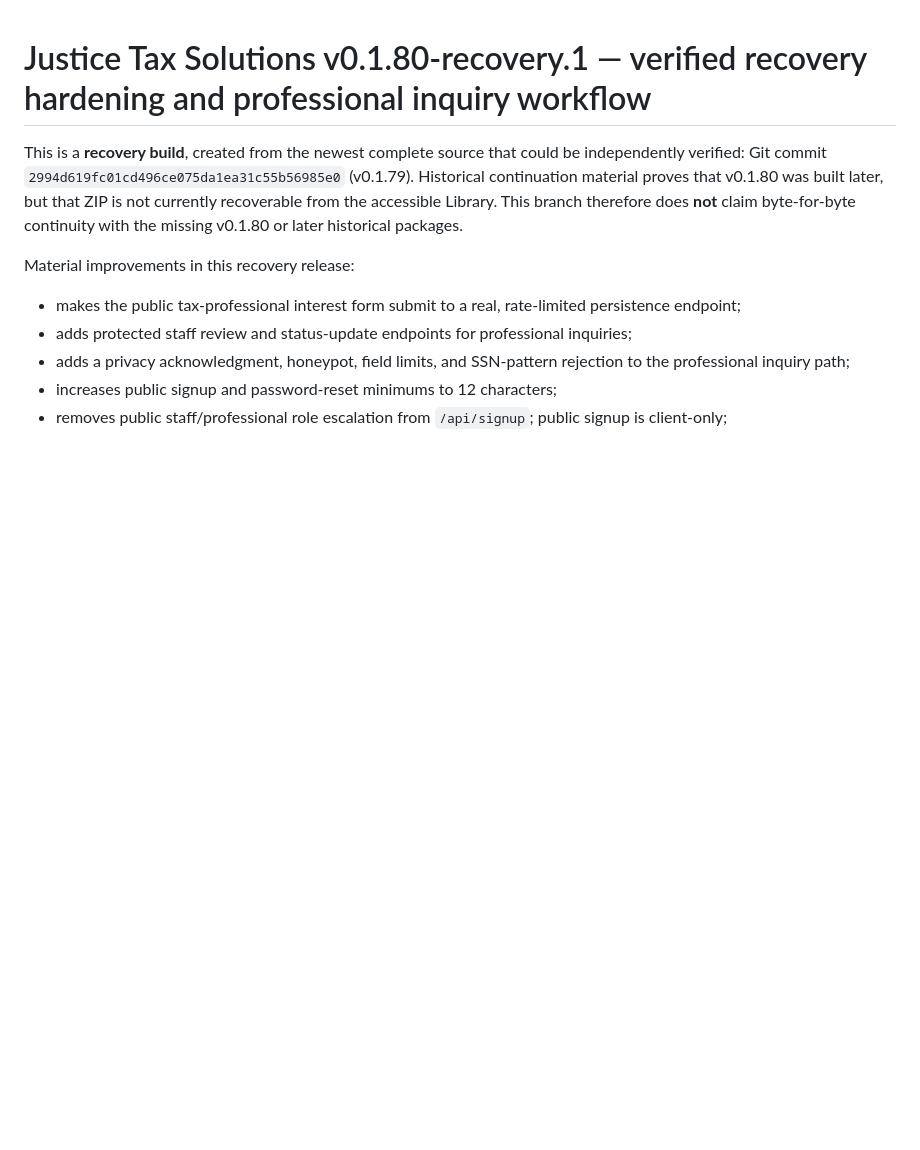
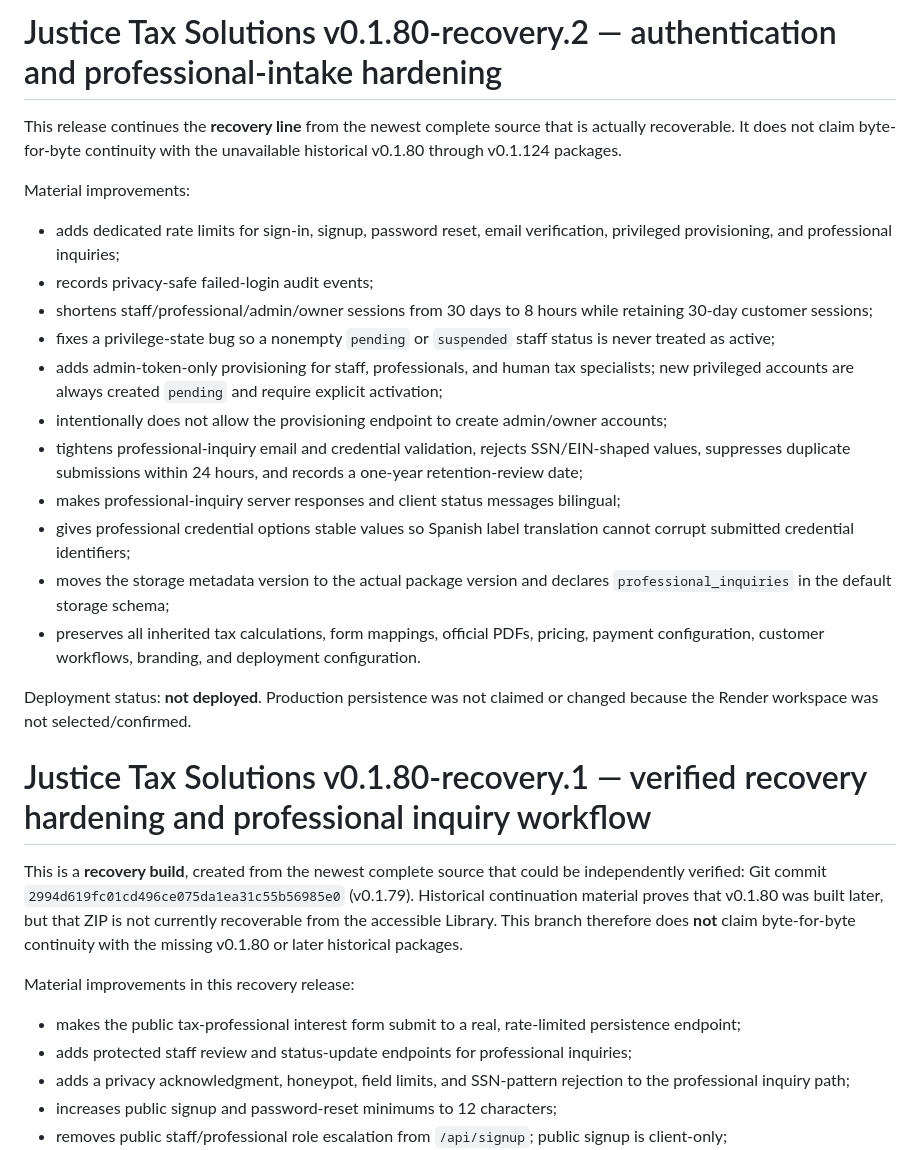
Before and after one commit to neutralboardroom/justice-tax-solutions-app, a Markdown page: README.md, the part around the change. Drawn GitHub-style; blank space fills up the shorter version.

Commit message:
Document v0.1.80 recovery.2 improvements

```diff
--- a/README.md
+++ b/README.md
@@ -1,3 +1,23 @@
+# Justice Tax Solutions v0.1.80-recovery.2 — authentication and professional-intake hardening
+
+This release continues the **recovery line** from the newest complete source that is actually recoverable. It does not claim byte-for-byte continuity with the unavailable historical v0.1.80 through v0.1.124 packages.
+
+Material improvements:
+
+- adds dedicated rate limits for sign-in, signup, password reset, email verification, privileged provisioning, and professional inquiries;
+- records privacy-safe failed-login audit events;
+- shortens staff/professional/admin/owner sessions from 30 days to 8 hours while retaining 30-day customer sessions;
+- fixes a privilege-state bug so a nonempty `pending` or `suspended` staff status is never treated as active;
+- adds admin-token-only provisioning for staff, professionals, and human tax specialists; new privileged accounts are always created `pending` and require explicit activation;
+- intentionally does not allow the provisioning endpoint to create admin/owner accounts;
+- tightens professional-inquiry email and credential validation, rejects SSN/EIN-shaped values, suppresses duplicate submissions within 24 hours, and records a one-year retention-review date;
+- makes professional-inquiry server responses and client status messages bilingual;
+- gives professional credential options stable values so Spanish label translation cannot corrupt submitted credential identifiers;
+- moves the storage metadata version to the actual package version and declares `professional_inquiries` in the default storage schema;
+- preserves all inherited tax calculations, form mappings, official PDFs, pricing, payment configuration, customer workflows, branding, and deployment configuration.
+
+Deployment status: **not deployed**. Production persistence was not claimed or changed because the Render workspace was not selected/confirmed.
+
 # Justice Tax Solutions v0.1.80-recovery.1 — verified recovery hardening and professional inquiry workflow
 
 This is a **recovery build**, created from the newest complete source that could be independently verified: Git commit `2994d619fc01cd496ce075da1ea31c55b56985e0` (v0.1.79). Historical continuation material proves that v0.1.80 was built later, but that ZIP is not currently recoverable from the accessible Library. This branch therefore does **not** claim byte-for-byte continuity with the missing v0.1.80 or later historical packages.
```
